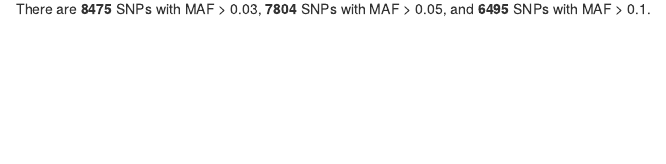
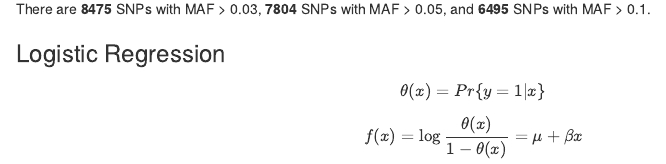
Before and after one commit to stothe2/438-genomics, an R Markdown document (1/gwas.Rmd): the page in a window 1100 px wide, from 1350 px down. Rendered offline with R 4.5, knitr and Pandoc, with nearby package versions; the code chunks are not run, so their results and figures are left out.

Commit message:
Update gwas.Rmd

````diff
--- a/1/gwas.Rmd
+++ b/1/gwas.Rmd
@@ -72,3 +72,9 @@ cat("# of SNPs with MAF greater than 0.1 is", counter0, "\n", sep=" ")
 ```
 
 There are **8475** SNPs with MAF > 0.03, **7804** SNPs with MAF > 0.05, and **6495** SNPs with MAF > 0.1.
+
+
+### Logistic Regression
+
+$$ \theta(x) = Pr\{y=1 | x\} $$
+$$ f(x) = \log\frac{\theta(x)}{1-\theta(x)} = \mu + \beta x $$
````
